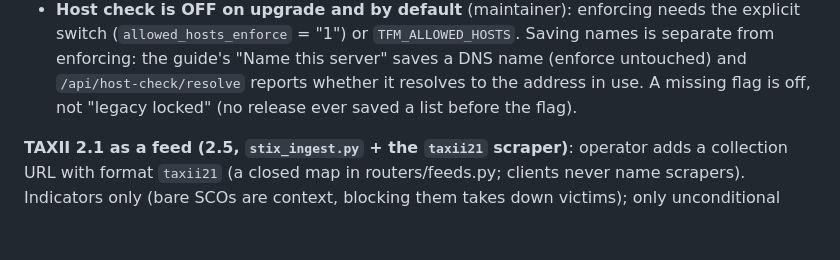
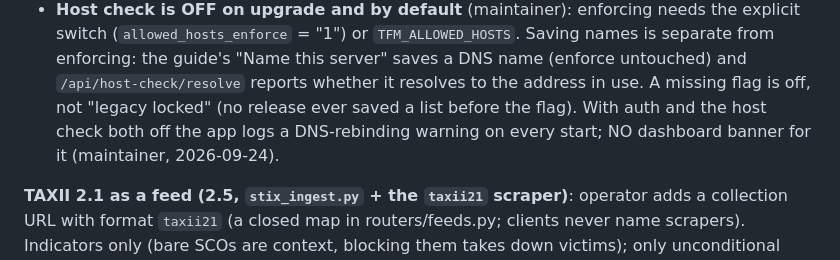
Before and after one commit to alexlinos/threat-feed-me, a Markdown page: CLAUDE.md, the part around the change. GitHub-like rendering; blank space fills up the shorter version.

Commit message:
docs: record the no-banner decision for the rebinding warning
So a later pass doesn't add one: the startup log warning is the whole
treatment of the auth-off + host-check-off default.

```diff
--- a/CLAUDE.md
+++ b/CLAUDE.md
@@ -603,7 +603,9 @@ obvious from the code:
   "Name this server" saves a DNS name (enforce untouched) and
   `/api/host-check/resolve` reports whether it resolves to the address in
   use. A missing flag is off, not "legacy locked" (no release ever saved a
-  list before the flag).
+  list before the flag). With auth and the host check both off the app logs
+  a DNS-rebinding warning on every start; NO dashboard banner for it
+  (maintainer, 2026-09-24).
 
 **TAXII 2.1 as a feed (2.5, `stix_ingest.py` + the `taxii21` scraper)**:
 operator adds a collection URL with format `taxii21` (a closed map in
```
